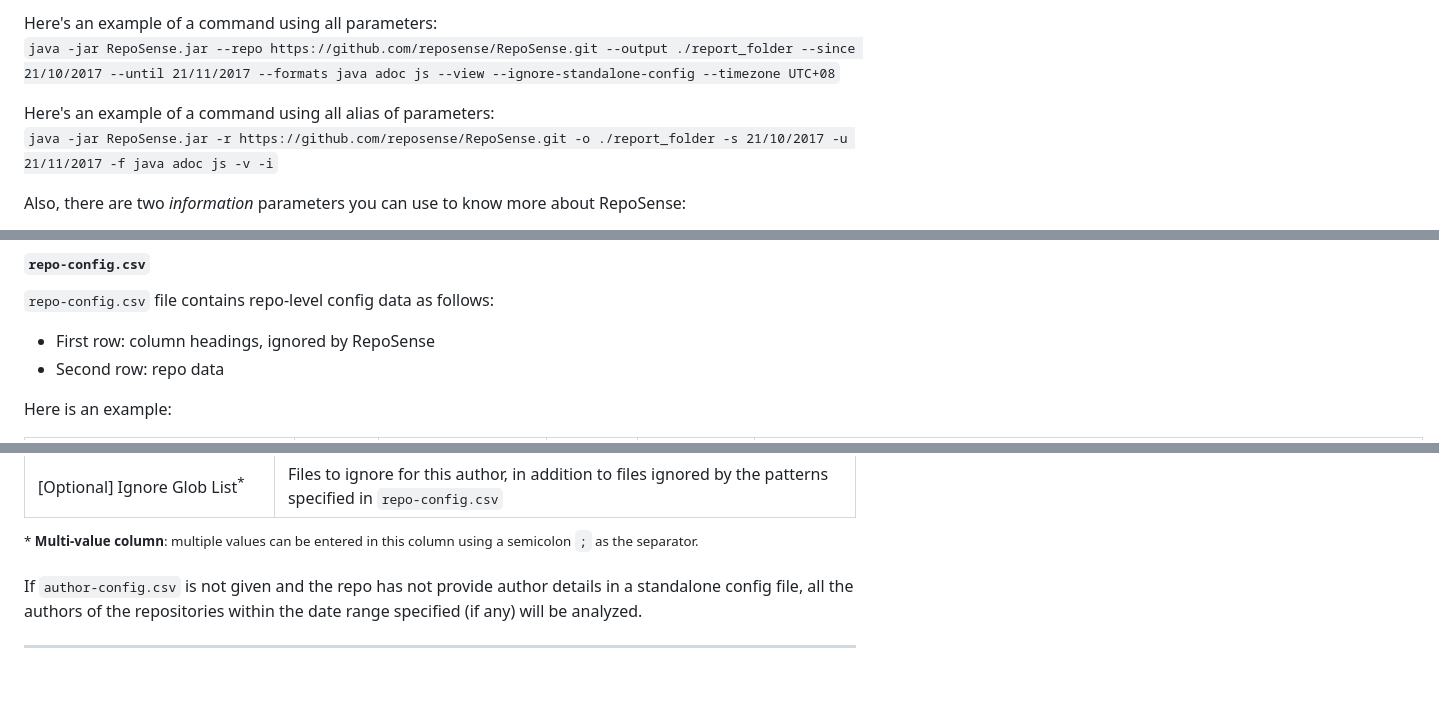
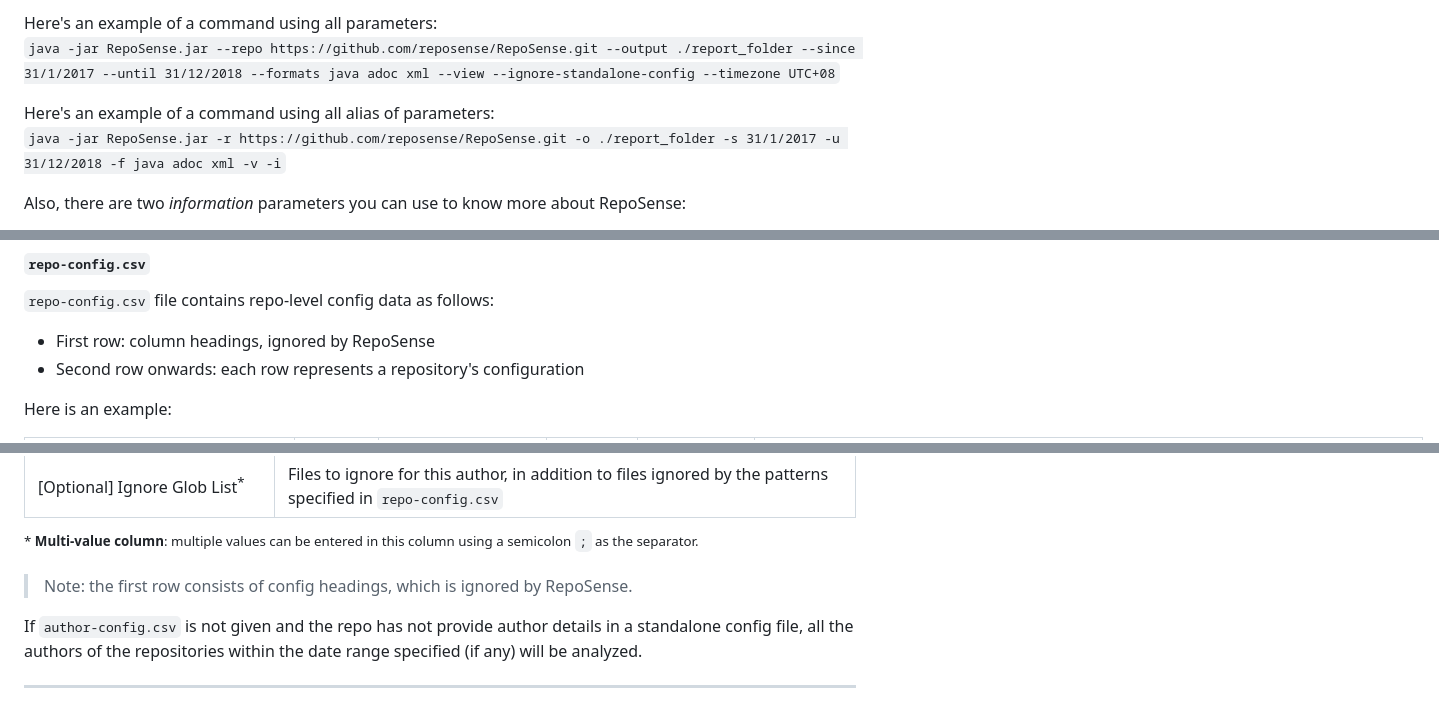
Before and after one commit to reposense/RepoSense, a Markdown page: docs/UserGuide.md, 3 parts joined by grey strips. Rendered like a GitHub page; blank space fills up the shorter version.

```diff
--- a/docs/UserGuide.md
+++ b/docs/UserGuide.md
@@ -261,10 +269,10 @@ Example:`--view` or `-v`
   Example:`--timezone UTC+08` or `-t UTC-1030`
 
 Here's an example of a command using all parameters:<br>
-`java -jar RepoSense.jar --repo https://github.com/reposense/RepoSense.git --output ./report_folder --since 21/10/2017 --until 21/11/2017 --formats java adoc js --view --ignore-standalone-config --timezone UTC+08`
+`java -jar RepoSense.jar --repo https://github.com/reposense/RepoSense.git --output ./report_folder --since 31/1/2017 --until 31/12/2018 --formats java adoc xml --view --ignore-standalone-config --timezone UTC+08`
 
 Here's an example of a command using all alias of parameters:<br>
-`java -jar RepoSense.jar -r https://github.com/reposense/RepoSense.git -o ./report_folder -s 21/10/2017 -u 21/11/2017 -f java adoc js -v -i`
+`java -jar RepoSense.jar -r https://github.com/reposense/RepoSense.git -o ./report_folder -s 31/1/2017 -u 31/12/2018 -f java adoc xml -v -i`
 
 Also, there are two _information_ parameters you can use to know more about RepoSense:
 * **`--help, -h`**: Show help message.
@@ -284,7 +292,7 @@ The directory used with the `--config` parameter should contain a `repo-config.c
 `repo-config.csv` file contains repo-level config data as follows:
 
 * First row: column headings, ignored by RepoSense
-* Second row: repo data
+* Second row onwards: each row represents a repository's configuration
 
 Here is an example:
 
@@ -323,6 +331,8 @@ Author's GitHub ID | GitHub username of the target author e.g., `JohnDoe`
 [Optional] Ignore Glob List<sup>*</sup> | Files to ignore for this author, in addition to files ignored by the patterns specified in `repo-config.csv`
 
 <sup>* **Multi-value column**: multiple values can be entered in this column using a semicolon `;` as the separator.</sup>
+
+> Note: the first row consists of config headings, which is ignored by RepoSense.
 
 If `author-config.csv` is not given and the repo has not provide author details in a standalone config file, all the authors of the repositories within the date range specified (if any) will be analyzed.
 
```
Also changed, not shown: other parts of docs/UserGuide.md (+19 -11 lines), docs/images/report-features.png, 1 other file.
